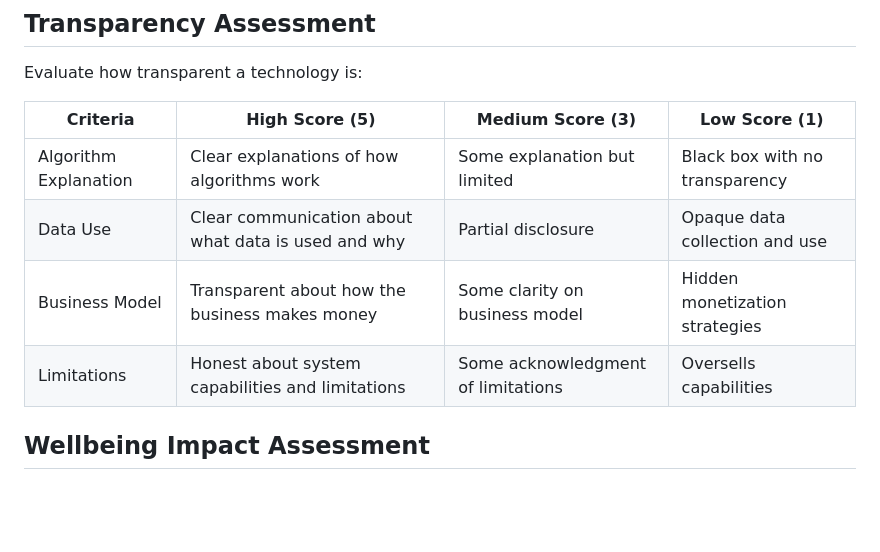
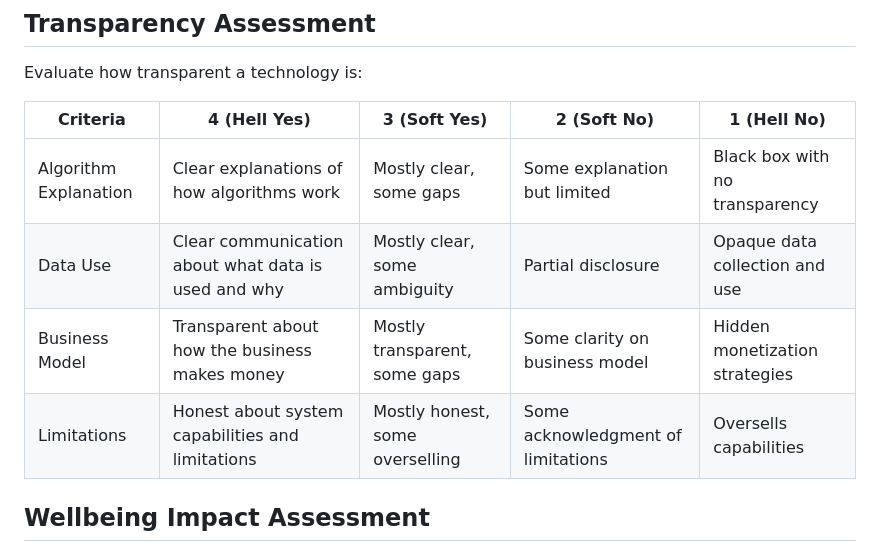
Before and after one commit to andalibmalit/humane-tech-framework, a Markdown page: docs/assessment-tools.md, the part around one of its changes. Rendered like a GitHub page; blank space fills up the shorter version.

```diff
--- a/docs/assessment-tools.md
+++ b/docs/assessment-tools.md
@@ -65,12 +65,12 @@ Evaluate how a technology affects relationships:
 
 Evaluate how transparent a technology is:
 
-| Criteria | High Score (5) | Medium Score (3) | Low Score (1) |
-|----------|---------------|-----------------|--------------|
-| Algorithm Explanation | Clear explanations of how algorithms work | Some explanation but limited | Black box with no transparency |
-| Data Use | Clear communication about what data is used and why | Partial disclosure | Opaque data collection and use |
-| Business Model | Transparent about how the business makes money | Some clarity on business model | Hidden monetization strategies |
-| Limitations | Honest about system capabilities and limitations | Some acknowledgment of limitations | Oversells capabilities |
+| Criteria | 4 (Hell Yes) | 3 (Soft Yes) | 2 (Soft No) | 1 (Hell No) |
+|----------|--------------|--------------|-------------|-------------|
+| Algorithm Explanation | Clear explanations of how algorithms work | Mostly clear, some gaps | Some explanation but limited | Black box with no transparency |
+| Data Use | Clear communication about what data is used and why | Mostly clear, some ambiguity | Partial disclosure | Opaque data collection and use |
+| Business Model | Transparent about how the business makes money | Mostly transparent, some gaps | Some clarity on business model | Hidden monetization strategies |
+| Limitations | Honest about system capabilities and limitations | Mostly honest, some overselling | Some acknowledgment of limitations | Oversells capabilities |
 
 ## Wellbeing Impact Assessment
 
```
Also changed, not shown: other parts of docs/assessment-tools.md (+18 -18 lines).
